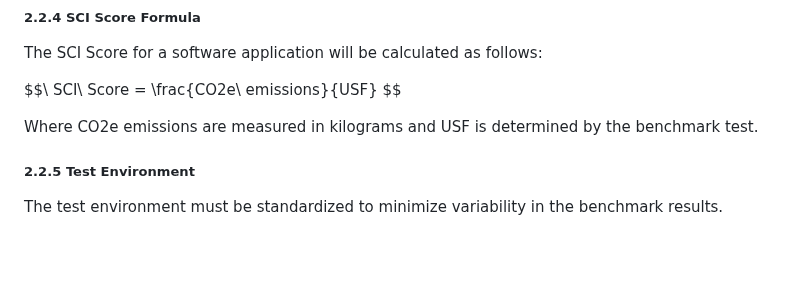
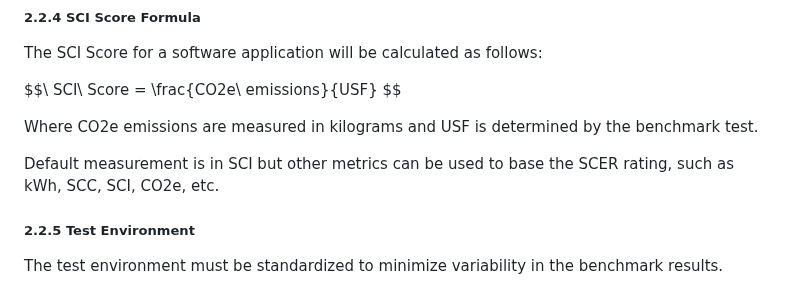
Before and after one commit to Green-Software-Foundation/scer, a Markdown page: Software_Carbon_Efficiency_Rating/Software_Carbon_Efficiency_Rating_Specification.md, the part around the change. Drawn GitHub-style; blank space fills up the shorter version.

```diff
--- a/Software_Carbon_Efficiency_Rating/Software_Carbon_Efficiency_Rating_Specification.md
+++ b/Software_Carbon_Efficiency_Rating/Software_Carbon_Efficiency_Rating_Specification.md
@@ -197,6 +197,7 @@ $$\ SCI\ Score = \frac{CO2e\ emissions}{USF} \$$
 
 Where CO2e emissions are measured in kilograms and USF is determined by the benchmark test.
 
+Default measurement is in SCI but other metrics can be used to base the SCER rating, such as kWh, SCC, SCI, CO2e, etc.
 
 ##### 2.2.5 Test Environment
 
```
